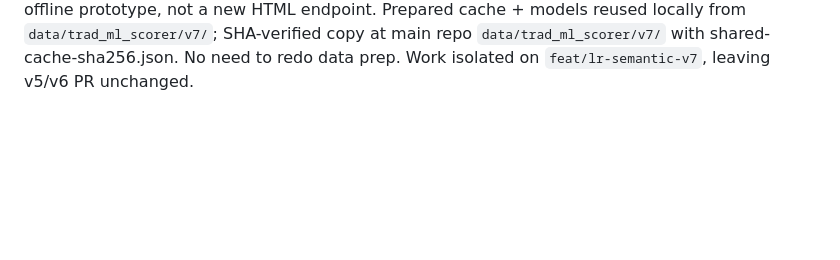
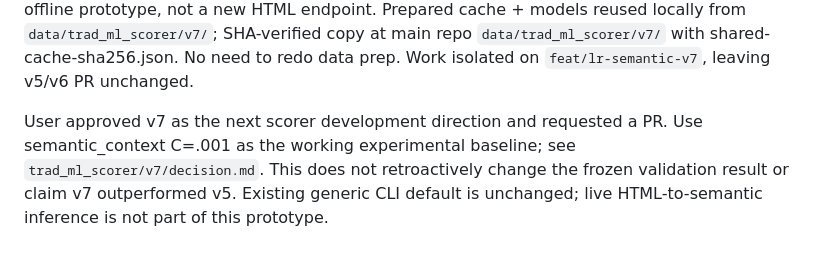
Before and after one commit to ext-weihsianglin/content-optimization-system, a Markdown page: PROJECT_CONTEXT.md, the part around the change. GitHub-like rendering; blank space fills up the shorter version.

```diff
--- a/PROJECT_CONTEXT.md
+++ b/PROJECT_CONTEXT.md
@@ -318,3 +318,9 @@ precomputed named features; this is an offline prototype, not a new HTML endpoin
 Prepared cache + models reused locally from `data/trad_ml_scorer/v7/`; SHA-verified
 copy at main repo `data/trad_ml_scorer/v7/` with shared-cache-sha256.json. No need to
 redo data prep. Work isolated on `feat/lr-semantic-v7`, leaving v5/v6 PR unchanged.
+
+User approved v7 as the next scorer development direction and requested a PR.
+Use semantic_context C=.001 as the working experimental baseline; see
+`trad_ml_scorer/v7/decision.md`. This does not retroactively change the frozen
+validation result or claim v7 outperformed v5. Existing generic CLI default is
+unchanged; live HTML-to-semantic inference is not part of this prototype.
```
Also changed, not shown: trad_ml_scorer/README.md (+4 -0 lines), trad_ml_scorer/v7/decision.md (added, +22 -0 lines).
